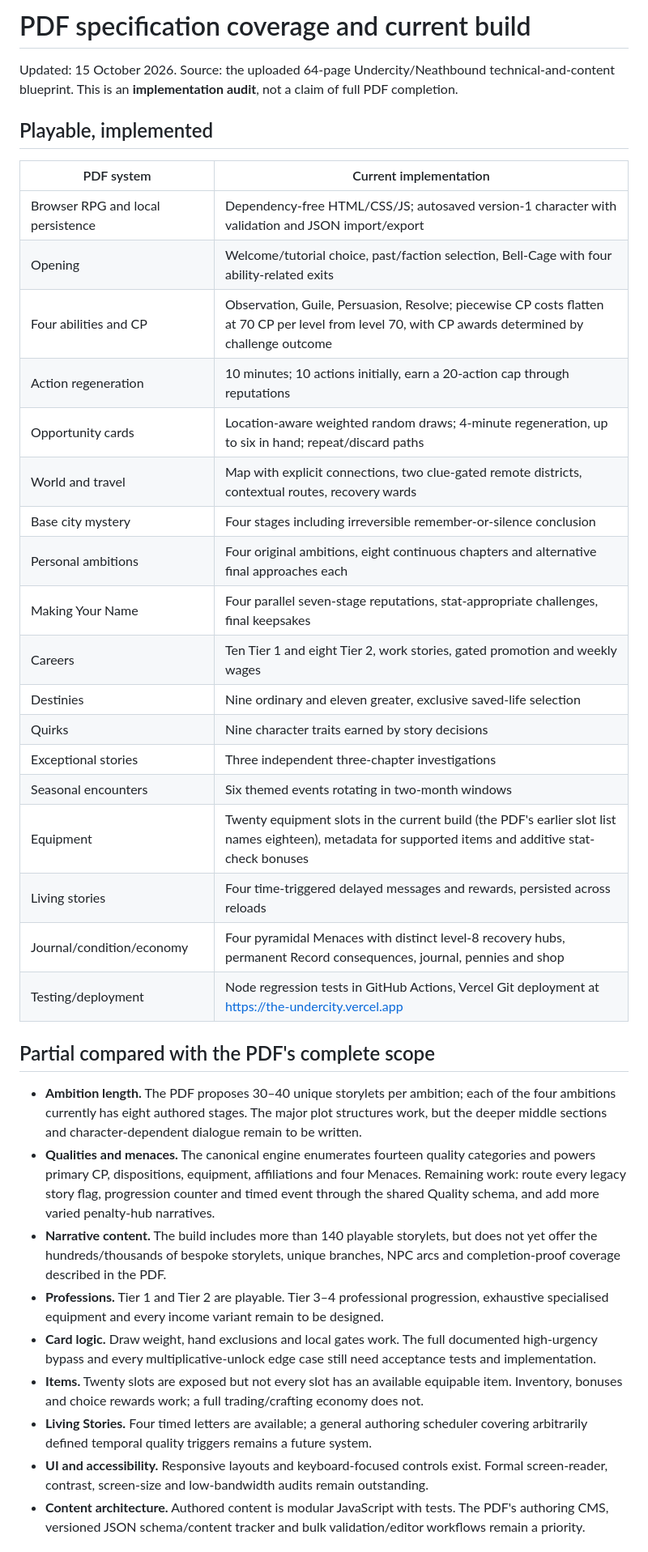
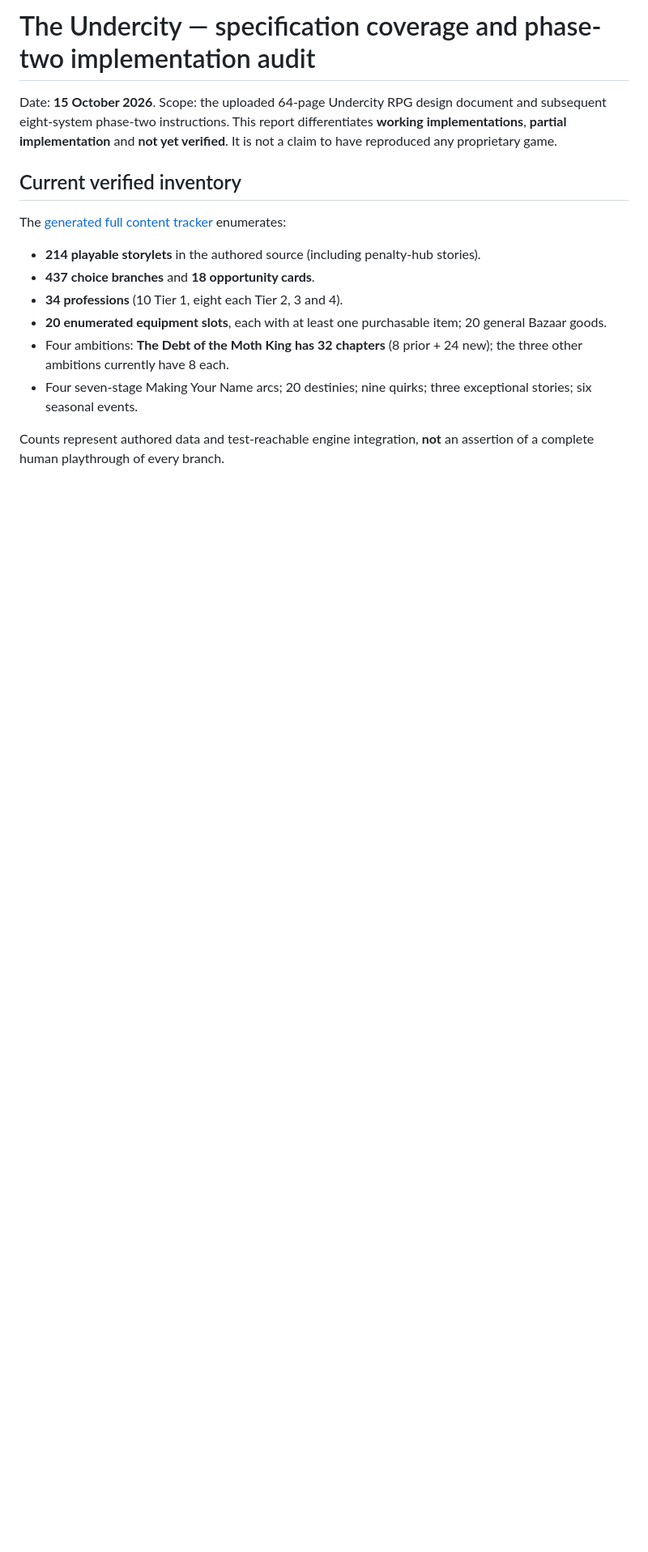
Before and after one commit to joshualparris/theUndercity, a Markdown page: docs/SPEC_PROGRESS.md, the part around one of its changes. Shown at 81% size. Drawn GitHub-style; blank space fills up the shorter version.

Commit message:
Audit all eight phase-two requirements with implemented and partial status plus reproducible validation

```diff
--- a/docs/SPEC_PROGRESS.md
+++ b/docs/SPEC_PROGRESS.md
@@ -1,39 +1,17 @@
-# PDF specification coverage and current build
+# The Undercity — specification coverage and phase-two implementation audit
 
-Updated: 15 October 2026. Source: the uploaded 64-page Undercity/Neathbound technical-and-content blueprint. This is an **implementation audit**, not a claim of full PDF completion.
+Date: **15 October 2026**. Scope: the uploaded 64-page Undercity RPG design document and subsequent eight-system phase-two instructions. This report differentiates **working implementations**, **partial implementation** and **not yet verified**. It is not a claim to have reproduced any proprietary game.
 
-## Playable, implemented
+## Current verified inventory
 
-| PDF system | Current implementation |
-| --- | --- |
-| Browser RPG and local persistence | Dependency-free HTML/CSS/JS; autosaved version-1 character with validation and JSON import/export |
-| Opening | Welcome/tutorial choice, past/faction selection, Bell-Cage with four ability-related exits |
-| Four abilities and CP | Observation, Guile, Persuasion, Resolve; piecewise CP costs flatten at 70 CP per level from level 70, with CP awards determined by challenge outcome |
-| Action regeneration | 10 minutes; 10 actions initially, earn a 20-action cap through reputations |
-| Opportunity cards | Location-aware weighted random draws; 4-minute regeneration, up to six in hand; repeat/discard paths |
-| World and travel | Map with explicit connections, two clue-gated remote districts, contextual routes, recovery wards |
-| Base city mystery | Four stages including irreversible remember-or-silence conclusion |
-| Personal ambitions | Four original ambitions, eight continuous chapters and alternative final approaches each |
-| Making Your Name | Four parallel seven-stage reputations, stat-appropriate challenges, final keepsakes |
-| Careers | Ten Tier 1 and eight Tier 2, work stories, gated promotion and weekly wages |
-| Destinies | Nine ordinary and eleven greater, exclusive saved-life selection |
-| Quirks | Nine character traits earned by story decisions |
-| Exceptional stories | Three independent three-chapter investigations |
-| Seasonal encounters | Six themed events rotating in two-month windows |
-| Equipment | Twenty equipment slots in the current build (the PDF's earlier slot list names eighteen), metadata for supported items and additive stat-check bonuses |
-| Living stories | Four time-triggered delayed messages and rewards, persisted across reloads |
-| Journal/condition/economy | Four pyramidal Menaces with distinct level-8 recovery hubs, permanent Record consequences, journal, pennies and shop |
-| Testing/deployment | Node regression tests in GitHub Actions, Vercel Git deployment at https://the-undercity.vercel.app |
+The [generated full content tracker](CONTENT_TRACKER.md) enumerates:
 
-## Partial compared with the PDF's complete scope
+- **214 playable storylets** in the authored source (including penalty-hub stories).
+- **437 choice branches** and **18 opportunity cards**.
+- **34 professions** (10 Tier 1, eight each Tier 2, 3 and 4).
+- **20 enumerated equipment slots**, each with at least one purchasable item; 20 general Bazaar goods.
+- Four ambitions: **The Debt of the Moth King has 32 chapters** (8 prior + 24 new); the three other ambitions currently have 8 each.
+- Four seven-stage Making Your Name arcs; 20 destinies; nine quirks; three exceptional stories; six seasonal events.
 
-- **Ambition length.** The PDF proposes 30–40 unique storylets per ambition; each of the four ambitions currently has eight authored stages. The major plot structures work, but the deeper middle sections and character-dependent dialogue remain to be written.
-- **Qualities and menaces.** The canonical engine enumerates fourteen quality categories and powers primary CP, dispositions, equipment, affiliations and four Menaces. Remaining work: route every legacy story flag, progression counter and timed event through the shared Quality schema, and add more varied penalty-hub narratives.
-- **Narrative content.** The build includes more than 140 playable storylets, but does not yet offer the hundreds/thousands of bespoke storylets, unique branches, NPC arcs and completion-proof coverage described in the PDF.
-- **Professions.** Tier 1 and Tier 2 are playable. Tier 3–4 professional progression, exhaustive specialised equipment and every income variant remain to be designed.
-- **Card logic.** Draw weight, hand exclusions and local gates work. The full documented high-urgency bypass and every multiplicative-unlock edge case still need acceptance tests and implementation.
-- **Items.** Twenty slots are exposed but not every slot has an available equipable item. Inventory, bonuses and choice rewards work; a full trading/crafting economy does not.
-- **Living Stories.** Four timed letters are available; a general authoring scheduler covering arbitrarily defined temporal quality triggers remains a future system.
-- **UI and accessibility.** Responsive layouts and keyboard-focused controls exist. Formal screen-reader, contrast, screen-size and low-bandwidth audits remain outstanding.
-- **Content architecture.** Authored content is modular JavaScript with tests. The PDF's authoring CMS, versioned JSON schema/content tracker and bulk validation/editor workflows remain a priority.
+Counts represent authored data and test-reachable engine integration, **not** an assertion of a complete human playthrough of every branch.
 
```
Also changed, not shown: other parts of docs/SPEC_PROGRESS.md (+48 -20 lines).
